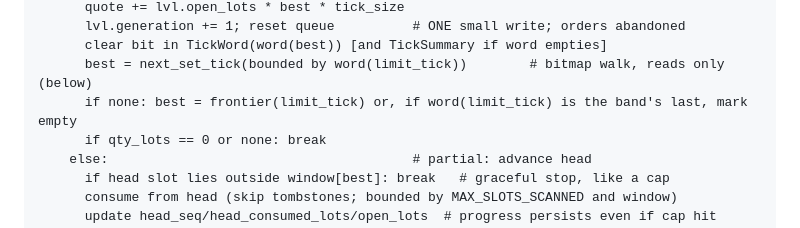
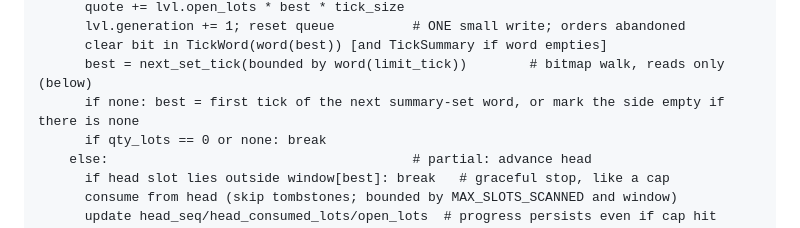
Before and after one commit to tomerweller/pagebook, a Markdown page: docs/04-architecture.md, the part around the change. Rendered like a GitHub page.

Commit message:
Docs: §8 pseudocode matches the summary-word frontier
Co-Authored-By: Claude Fable 5 <noreply@anthropic.com>

```diff
--- a/docs/04-architecture.md
+++ b/docs/04-architecture.md
@@ -462,7 +462,7 @@ place(taker, market, side, limit_tick, qty_lots, start_tick, nonce, window, flag
       lvl.generation += 1; reset queue          # ONE small write; orders abandoned
       clear bit in TickWord(word(best)) [and TickSummary if word empties]
       best = next_set_tick(bounded by word(limit_tick))        # bitmap walk, reads only (below)
-      if none: best = frontier(limit_tick) or, if word(limit_tick) is the band's last, mark empty
+      if none: best = first tick of the next summary-set word, or mark the side empty if there is none
       if qty_lots == 0 or none: break
     else:                                       # partial: advance head
       if head slot lies outside window[best]: break   # graceful stop, like a cap
```
